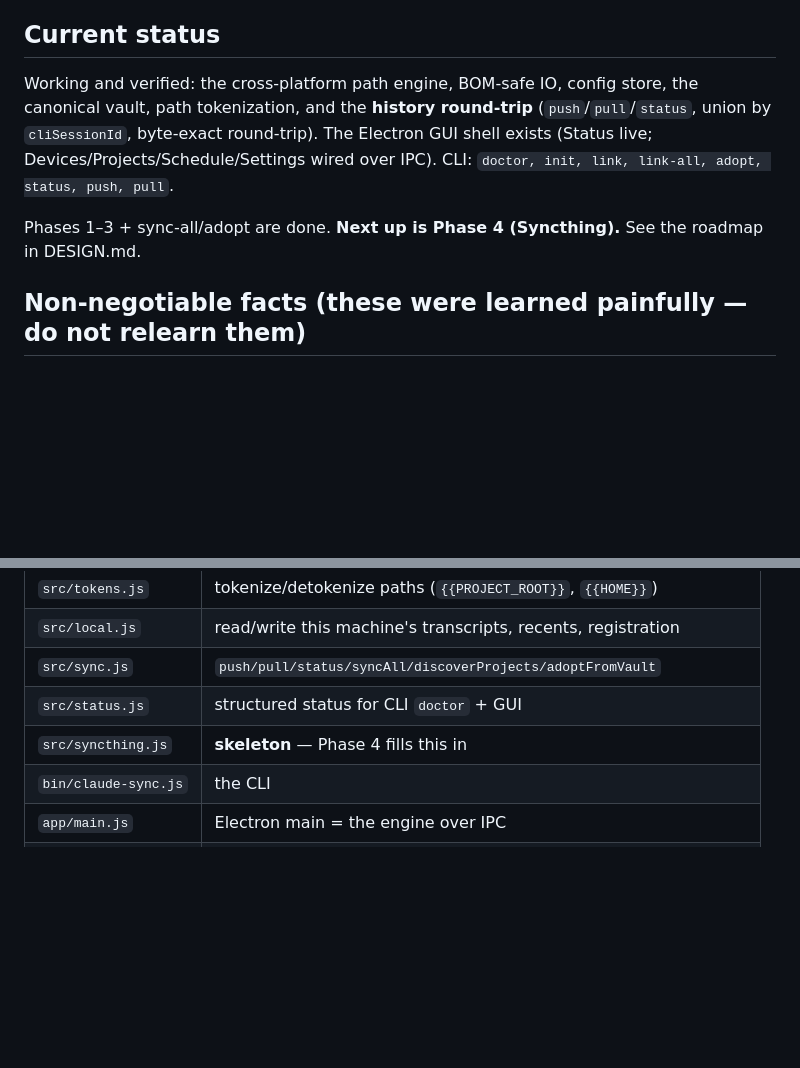
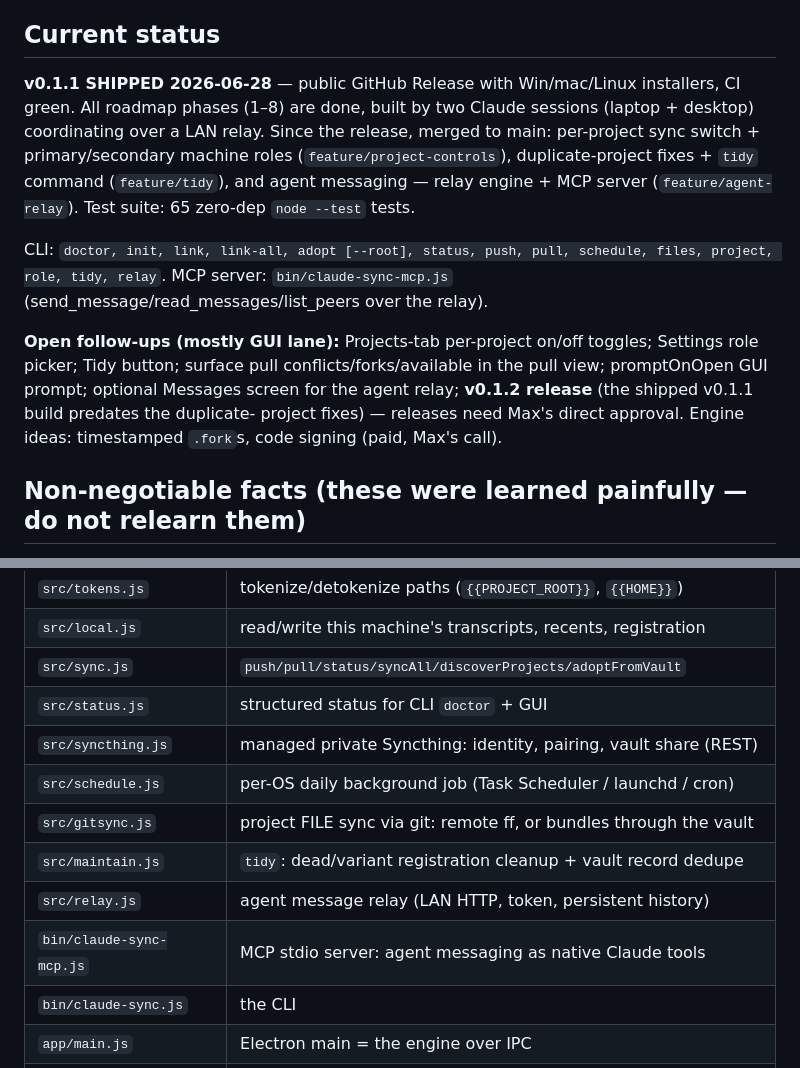
Before and after one commit to Mpinz109/claude-sync, a Markdown page: CLAUDE.md, 2 parts joined by grey strips. Rendered like a GitHub page; blank space fills up the shorter version.

Commit message:
Docs: bring CLAUDE.md current (v0.1.1 shipped, phases 1-8 done, post-release features, open follow-ups)
Co-Authored-By: Claude Opus 4.8 <noreply@anthropic.com>

```diff
--- a/CLAUDE.md
+++ b/CLAUDE.md
@@ -11,14 +11,24 @@ fast on-ramp; DESIGN.md is the source of truth for design.
 
 ## Current status
 
-Working and verified: the cross-platform path engine, BOM-safe IO, config store,
-the canonical vault, path tokenization, and the **history round-trip**
-(`push`/`pull`/`status`, union by `cliSessionId`, byte-exact round-trip). The
-Electron GUI shell exists (Status live; Devices/Projects/Schedule/Settings wired
-over IPC). CLI: `doctor, init, link, link-all, adopt, status, push, pull`.
+**v0.1.1 SHIPPED 2026-06-28** — public GitHub Release with Win/mac/Linux
+installers, CI green. All roadmap phases (1–8) are done, built by two Claude
+sessions (laptop + desktop) coordinating over a LAN relay. Since the release,
+merged to main: per-project sync switch + primary/secondary machine roles
+(`feature/project-controls`), duplicate-project fixes + `tidy` command
+(`feature/tidy`), and agent messaging — relay engine + MCP server
+(`feature/agent-relay`). Test suite: 65 zero-dep `node --test` tests.
 
-Phases 1–3 + sync-all/adopt are done. **Next up is Phase 4 (Syncthing).** See the
-roadmap in DESIGN.md.
+CLI: `doctor, init, link, link-all, adopt [--root], status, push, pull,
+schedule, files, project, role, tidy, relay`. MCP server:
+`bin/claude-sync-mcp.js` (send_message/read_messages/list_peers over the relay).
+
+**Open follow-ups (mostly GUI lane):** Projects-tab per-project on/off toggles;
+Settings role picker; Tidy button; surface pull conflicts/forks/available in
+the pull view; promptOnOpen GUI prompt; optional Messages screen for the agent
+relay; **v0.1.2 release** (the shipped v0.1.1 build predates the duplicate-
+project fixes) — releases need Max's direct approval. Engine ideas: timestamped
+`.fork`s, code signing (paid, Max's call).
 
 ## Non-negotiable facts (these were learned painfully — do not relearn them)
 
@@ -57,7 +67,12 @@ roadmap in DESIGN.md.
 | `src/local.js` | read/write this machine's transcripts, recents, registration |
 | `src/sync.js` | `push/pull/status/syncAll/discoverProjects/adoptFromVault` |
 | `src/status.js` | structured status for CLI `doctor` + GUI |
-| `src/syncthing.js` | **skeleton** — Phase 4 fills this in |
+| `src/syncthing.js` | managed private Syncthing: identity, pairing, vault share (REST) |
+| `src/schedule.js` | per-OS daily background job (Task Scheduler / launchd / cron) |
+| `src/gitsync.js` | project FILE sync via git: remote ff, or bundles through the vault |
+| `src/maintain.js` | `tidy`: dead/variant registration cleanup + vault record dedupe |
+| `src/relay.js` | agent message relay (LAN HTTP, token, persistent history) |
+| `bin/claude-sync-mcp.js` | MCP stdio server: agent messaging as native Claude tools |
 | `bin/claude-sync.js` | the CLI |
 | `app/main.js` | Electron main = the engine over IPC |
 | `app/preload.cjs` | IPC bridge (CommonJS on purpose) |
```
